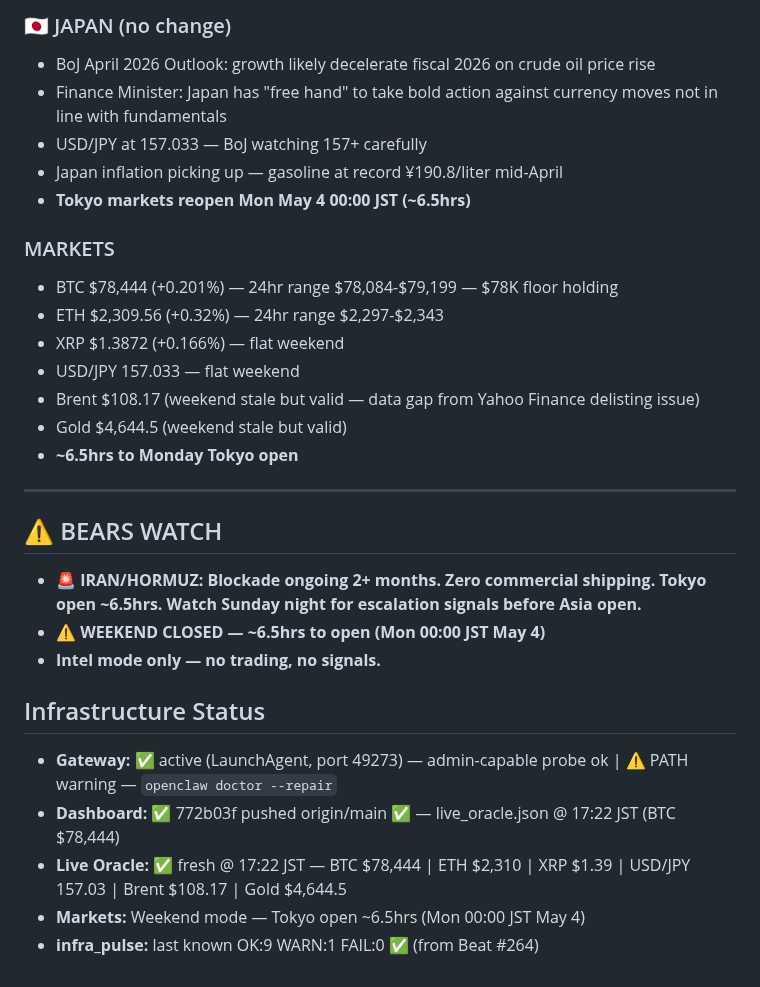
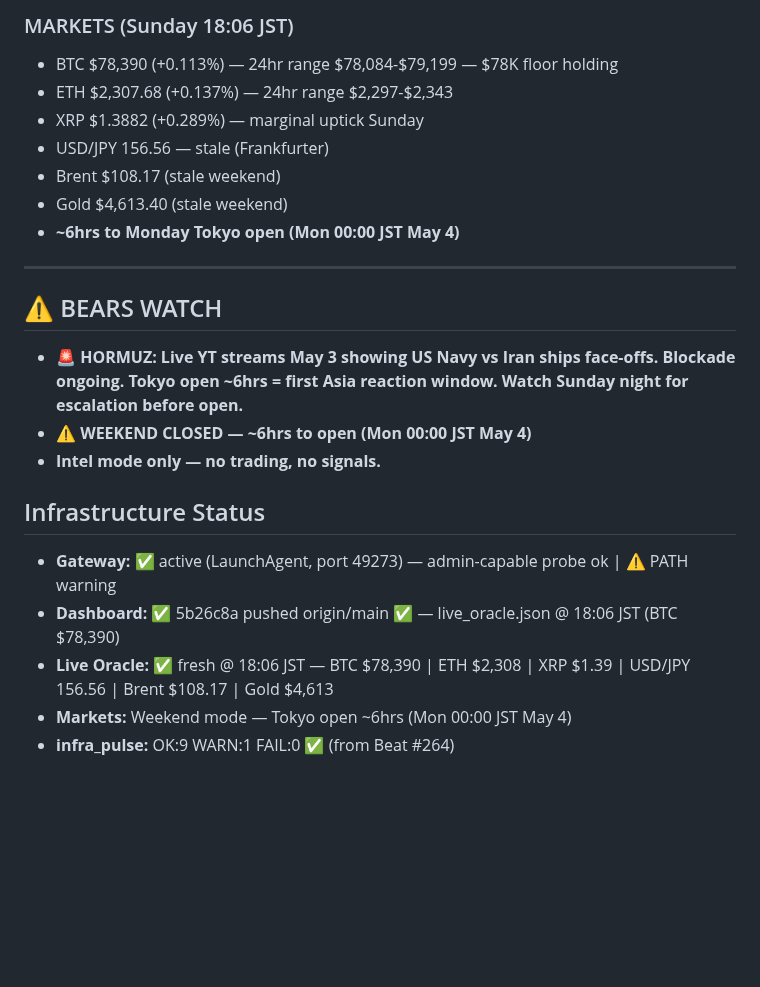
Before and after one commit to kaji-hemopo/telemetry, a Markdown page: MEMORY.md, the part around one of its changes. GitHub-like rendering; blank space fills up the shorter version.

```diff
--- a/MEMORY.md
+++ b/MEMORY.md
@@ -49,30 +48,23 @@
 
-### 🇯🇵 JAPAN (no change)
-- BoJ April 2026 Outlook: growth likely decelerate fiscal 2026 on crude oil price rise
-- Finance Minister: Japan has "free hand" to take bold action against currency moves not in line with fundamentals
-- USD/JPY at 157.033 — BoJ watching 157+ carefully
-- Japan inflation picking up — gasoline at record ¥190.8/liter mid-April
-- **Tokyo markets reopen Mon May 4 00:00 JST (~6.5hrs)**
-
-### MARKETS
-- BTC $78,444 (+0.201%) — 24hr range $78,084-$79,199 — $78K floor holding
-- ETH $2,309.56 (+0.32%) — 24hr range $2,297-$2,343
-- XRP $1.3872 (+0.166%) — flat weekend
-- USD/JPY 157.033 — flat weekend
-- Brent $108.17 (weekend stale but valid — data gap from Yahoo Finance delisting issue)
-- Gold $4,644.5 (weekend stale but valid)
-- **~6.5hrs to Monday Tokyo open**
+### MARKETS (Sunday 18:06 JST)
+- BTC $78,390 (+0.113%) — 24hr range $78,084-$79,199 — $78K floor holding
+- ETH $2,307.68 (+0.137%) — 24hr range $2,297-$2,343
+- XRP $1.3882 (+0.289%) — marginal uptick Sunday
+- USD/JPY 156.56 — stale (Frankfurter)
+- Brent $108.17 (stale weekend)
+- Gold $4,613.40 (stale weekend)
+- **~6hrs to Monday Tokyo open (Mon 00:00 JST May 4)**
 
 ---
 
 ## ⚠️ BEARS WATCH
-- **🚨 IRAN/HORMUZ: Blockade ongoing 2+ months. Zero commercial shipping. Tokyo open ~6.5hrs. Watch Sunday night for escalation signals before Asia open.**
-- **⚠️ WEEKEND CLOSED — ~6.5hrs to open (Mon 00:00 JST May 4)**
+- **🚨 HORMUZ: Live YT streams May 3 showing US Navy vs Iran ships face-offs. Blockade ongoing. Tokyo open ~6hrs = first Asia reaction window. Watch Sunday night for escalation before open.**
+- **⚠️ WEEKEND CLOSED — ~6hrs to open (Mon 00:00 JST May 4)**
 - **Intel mode only — no trading, no signals.**
 
 ## Infrastructure Status
-- **Gateway:** ✅ active (LaunchAgent, port 49273) — admin-capable probe ok | ⚠️ PATH warning — `openclaw doctor --repair`
-- **Dashboard:** ✅ 772b03f pushed origin/main ✅ — live_oracle.json @ 17:22 JST (BTC $78,444)
-- **Live Oracle:** ✅ fresh @ 17:22 JST — BTC $78,444 | ETH $2,310 | XRP $1.39 | USD/JPY 157.03 | Brent $108.17 | Gold $4,644.5
-- **Markets:** Weekend mode — Tokyo open ~6.5hrs (Mon 00:00 JST May 4)
-- **infra_pulse:** last known OK:9 WARN:1 FAIL:0 ✅ (from Beat #264)
+- **Gateway:** ✅ active (LaunchAgent, port 49273) — admin-capable probe ok | ⚠️ PATH warning
+- **Dashboard:** ✅ 5b26c8a pushed origin/main ✅ — live_oracle.json @ 18:06 JST (BTC $78,390)
+- **Live Oracle:** ✅ fresh @ 18:06 JST — BTC $78,390 | ETH $2,308 | XRP $1.39 | USD/JPY 156.56 | Brent $108.17 | Gold $4,613
+- **Markets:** Weekend mode — Tokyo open ~6hrs (Mon 00:00 JST May 4)
+- **infra_pulse:** OK:9 WARN:1 FAIL:0 ✅ (from Beat #264)
```
Also changed, not shown: other parts of MEMORY.md (+24 -25 lines).
